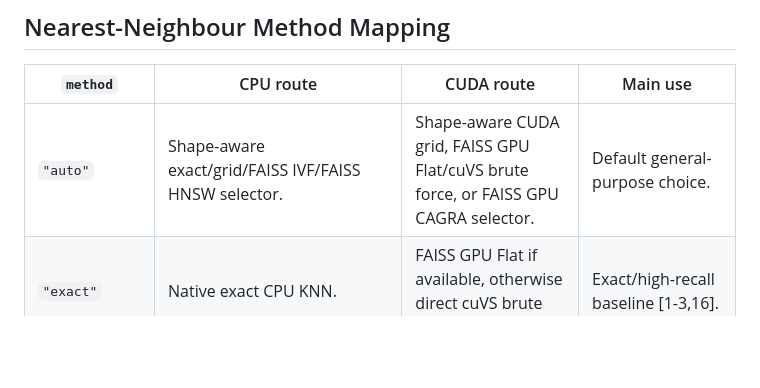
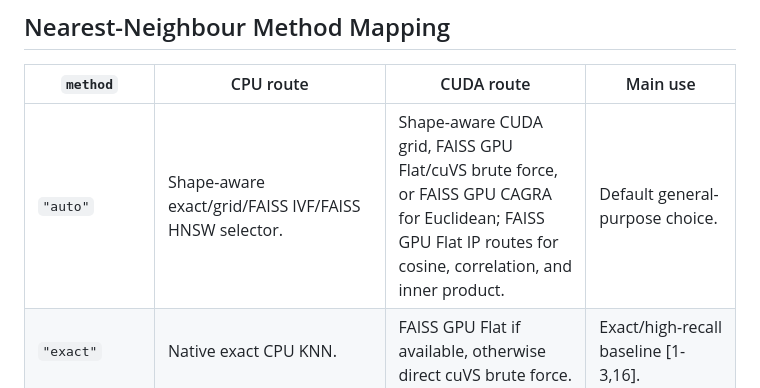
Before and after one commit to tkcaccia/faissR, a Markdown page: docs/backend-capabilities.md, the part around the change. Drawn GitHub-style; blank space fills up the shorter version.

Commit message:
Document CUDA auto metric routing

```diff
--- a/docs/backend-capabilities.md
+++ b/docs/backend-capabilities.md
@@ -41,7 +41,7 @@ list with method-specific parameters.
 
 | `method` | CPU route | CUDA route | Main use |
 | --- | --- | --- | --- |
-| `"auto"` | Shape-aware exact/grid/FAISS IVF/FAISS HNSW selector. | Shape-aware CUDA grid, FAISS GPU Flat/cuVS brute force, or FAISS GPU CAGRA selector. | Default general-purpose choice. |
+| `"auto"` | Shape-aware exact/grid/FAISS IVF/FAISS HNSW selector. | Shape-aware CUDA grid, FAISS GPU Flat/cuVS brute force, or FAISS GPU CAGRA for Euclidean; FAISS GPU Flat IP routes for cosine, correlation, and inner product. | Default general-purpose choice. |
 | `"exact"` | Native exact CPU KNN. | FAISS GPU Flat if available, otherwise direct cuVS brute force. | Exact/high-recall baseline [1-3,16]. |
 | `"flat"` | FAISS Flat L2/IP; cosine and correlation use normalized Flat IP. | FAISS GPU Flat L2/IP; cosine and correlation use normalized Flat IP. | Exact FAISS exhaustive search [1-2,16]. |
 | `"bruteforce"` | Native exact CPU KNN. | Direct RAPIDS cuVS brute force. | Direct exhaustive route, useful for FAISS/cuVS comparisons [3]. |
```
